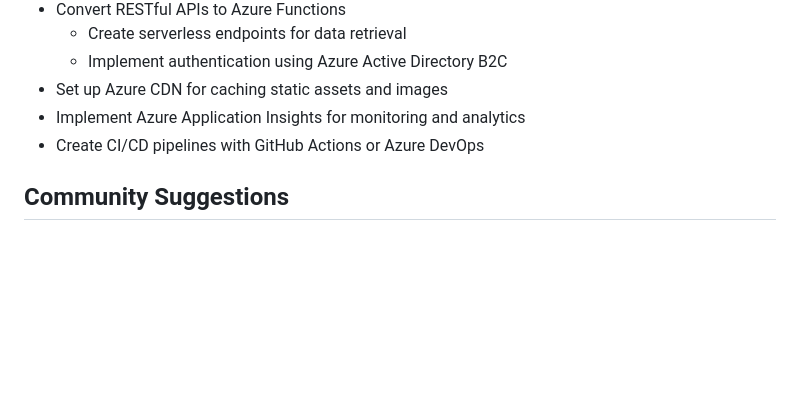
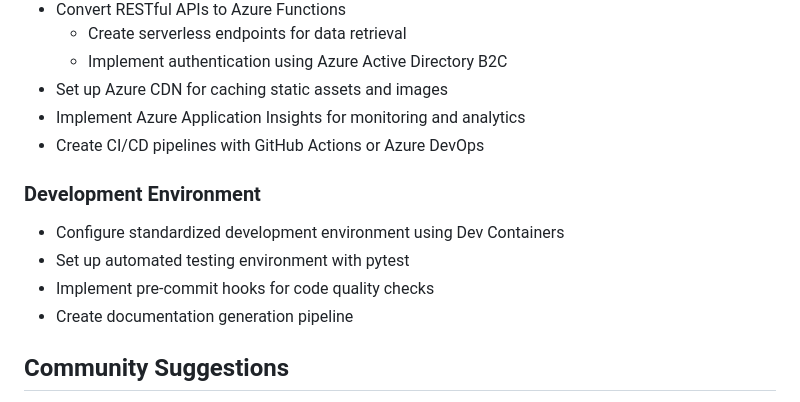
Before and after one commit to aguywithcode/secret-lair-inventory-manager, a Markdown page: roadmap.md, the part around the change. GitHub-like rendering; blank space fills up the shorter version.

Commit message:
Added devcontainer to project

```diff
--- a/roadmap.md
+++ b/roadmap.md
@@ -70,6 +70,12 @@ This document outlines the planned features and improvements for the MTG Invento
 - Implement Azure Application Insights for monitoring and analytics
 - Create CI/CD pipelines with GitHub Actions or Azure DevOps
 
+### Development Environment
+- Configure standardized development environment using Dev Containers
+- Set up automated testing environment with pytest
+- Implement pre-commit hooks for code quality checks
+- Create documentation generation pipeline
+
 ## Community Suggestions
 
 We welcome community input on prioritizing these features or suggesting new ones. Please submit your ideas via GitHub issues with the "feature request" label.
```
